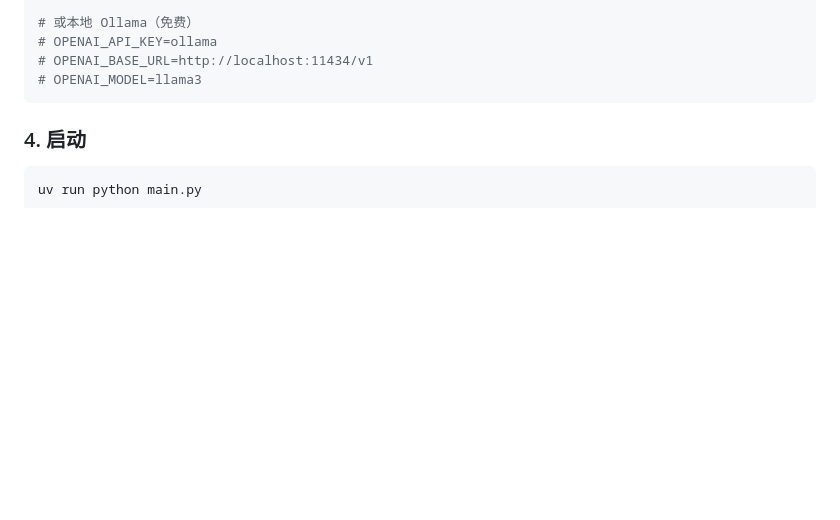
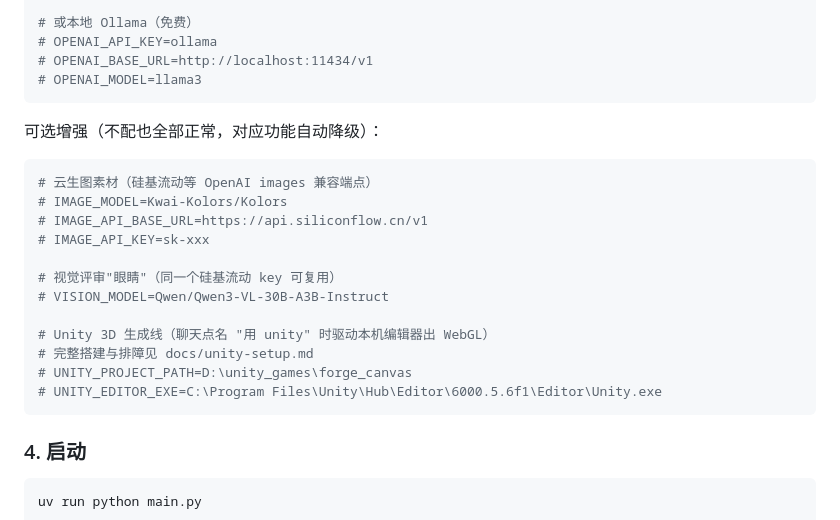
Before and after one commit to chenggong0306/h5-game-design-agent, a Markdown page: README.md, the part around the change. GitHub-like rendering; blank space fills up the shorter version.

Commit message:
docs: README 补可选增强配置段（云生图/视觉评审/Unity 线入口指引）
Co-Authored-By: Claude Fable 5 <noreply@anthropic.com>

````diff
--- a/README.md
+++ b/README.md
@@ -99,6 +99,23 @@ OPENAI_MODEL=deepseek-v4-flash
 # OPENAI_API_KEY=ollama
 # OPENAI_BASE_URL=http://localhost:11434/v1
 # OPENAI_MODEL=llama3
+```
+
+可选增强（不配也全部正常，对应功能自动降级）：
+
+```env
+# 云生图素材（硅基流动等 OpenAI images 兼容端点）
+# IMAGE_MODEL=Kwai-Kolors/Kolors
+# IMAGE_API_BASE_URL=https://api.siliconflow.cn/v1
+# IMAGE_API_KEY=sk-xxx
+
+# 视觉评审"眼睛"（同一个硅基流动 key 可复用）
+# VISION_MODEL=Qwen/Qwen3-VL-30B-A3B-Instruct
+
+# Unity 3D 生成线（聊天点名 "用 unity" 时驱动本机编辑器出 WebGL）
+# 完整搭建与排障见 docs/unity-setup.md
+# UNITY_PROJECT_PATH=D:\unity_games\forge_canvas
+# UNITY_EDITOR_EXE=C:\Program Files\Unity\Hub\Editor\6000.5.6f1\Editor\Unity.exe
 ```
 
 ### 4. 启动
````
